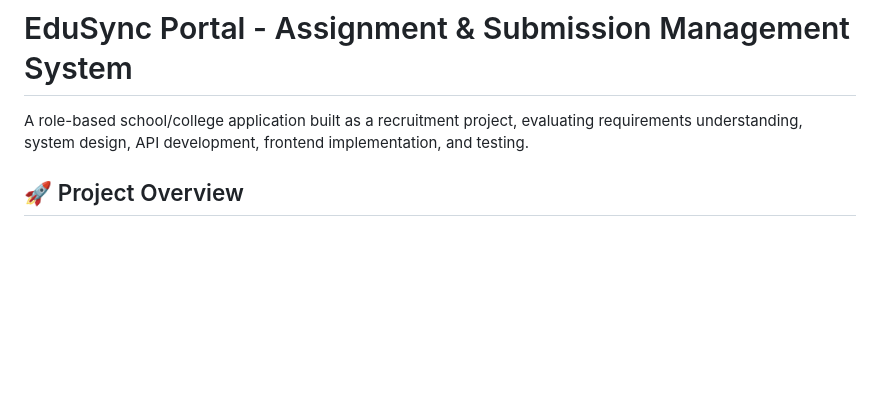
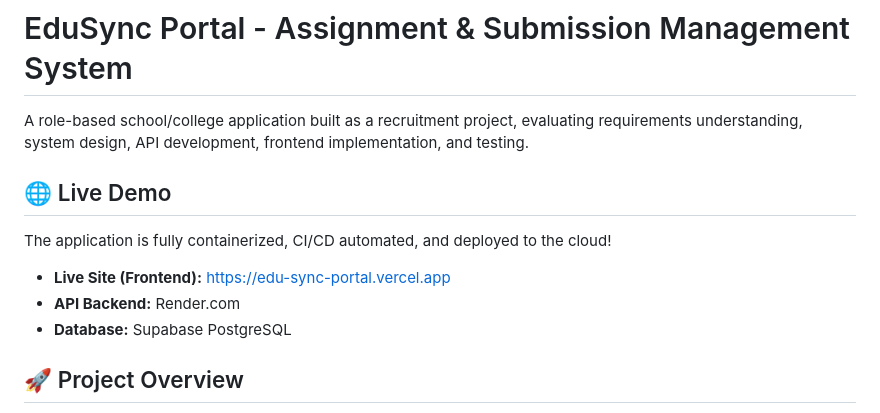
Before and after one commit to rubayetkabirzisan/EduSync-Portal, a Markdown page: README.md, the part around the change. Drawn GitHub-style; blank space fills up the shorter version.

Commit message:
docs: add live demo links and final QA testing bugs

```diff
--- a/README.md
+++ b/README.md
@@ -1,6 +1,12 @@
 # EduSync Portal - Assignment & Submission Management System
 
 A role-based school/college application built as a recruitment project, evaluating requirements understanding, system design, API development, frontend implementation, and testing.
+
+## 🌐 Live Demo
+The application is fully containerized, CI/CD automated, and deployed to the cloud!
+* **Live Site (Frontend):** [https://edu-sync-portal.vercel.app](https://edu-sync-portal.vercel.app)
+* **API Backend:** Render.com
+* **Database:** Supabase PostgreSQL
 
 ## 🚀 Project Overview
 EduSync Portal is a modern, robust, and highly secure web application that allows teachers to create and grade assignments, students to submit their work, and administrators to oversee the entire educational ecosystem.
```
Also changed, not shown: QA_Strategy.md (+15 -0 lines).
